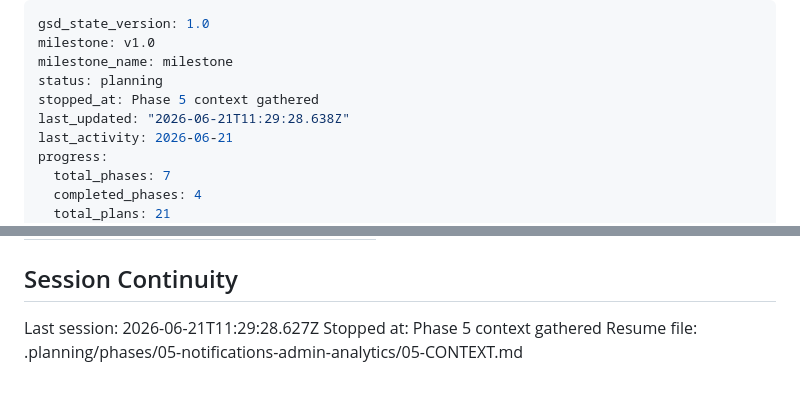
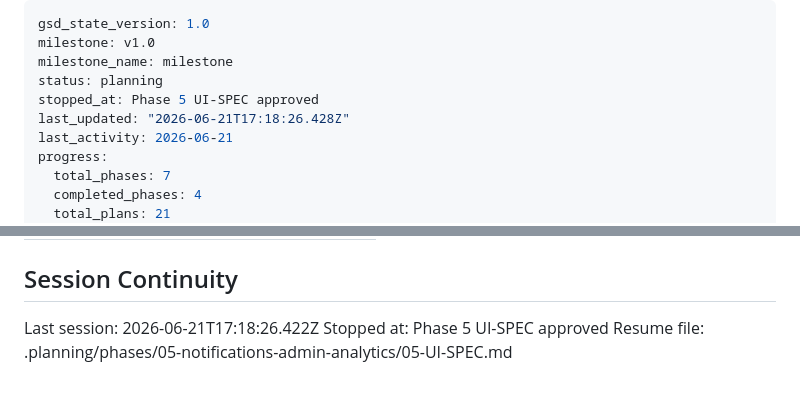
Before and after one commit to xxGreyscale/sms-reseller, a Markdown page: .planning/STATE.md, 2 parts joined by grey strips. GitHub-like rendering.

Commit message:
docs(state): phase 5 UI-SPEC approved

```diff
--- a/.planning/STATE.md
+++ b/.planning/STATE.md
@@ -3,8 +3,8 @@ gsd_state_version: 1.0
 milestone: v1.0
 milestone_name: milestone
 status: planning
-stopped_at: Phase 5 context gathered
-last_updated: "2026-06-21T11:29:28.638Z"
+stopped_at: Phase 5 UI-SPEC approved
+last_updated: "2026-06-21T17:18:26.428Z"
 last_activity: 2026-06-21
 progress:
   total_phases: 7
@@ -110,6 +110,6 @@ None yet.
 
 ## Session Continuity
 
-Last session: 2026-06-21T11:29:28.627Z
-Stopped at: Phase 5 context gathered
-Resume file: .planning/phases/05-notifications-admin-analytics/05-CONTEXT.md
+Last session: 2026-06-21T17:18:26.422Z
+Stopped at: Phase 5 UI-SPEC approved
+Resume file: .planning/phases/05-notifications-admin-analytics/05-UI-SPEC.md
```
